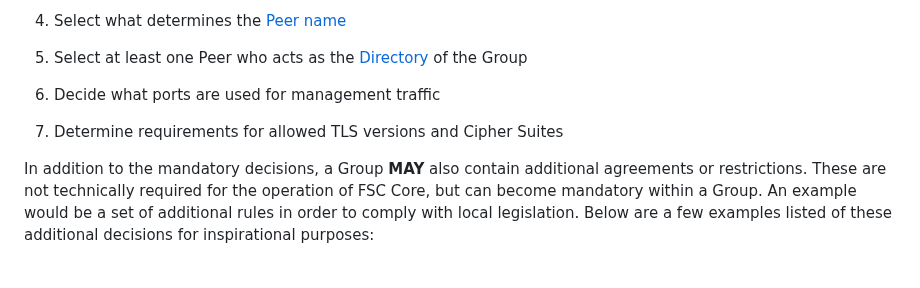
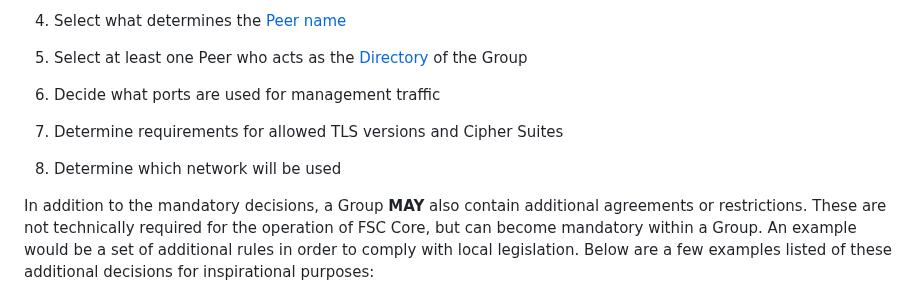
Before and after one commit to Logius-standaarden/fsc-core, a Markdown page: introduction.md, the part around the change. Rendered like a GitHub page; blank space fills up the shorter version.

Commit message:
Add extra decision to the list when defining a Group
Since a Group can only be used in a single network, it makes sense to add this information to the rules & restrictions of a Group.
This makes it easier for users to understand where a Group is located.
Eg. public internet or DigiNetwerk.

When this MR is merged, the Digikoppeling Koppelvlakstandaard REST-API needs to be updated with the network being used.
See https://gitdocumentatie.logius.nl/publicatie/dk/restapi/#federated-service-connectivity-standaard-fsc

```diff
--- a/introduction.md
+++ b/introduction.md
@@ -127,6 +127,7 @@ The following decisions **MUST** be part of the Profile:
 
 6. Decide what ports are used for management traffic
 7. Determine requirements for allowed TLS versions and Cipher Suites
+8. Determine which network will be used
 
 In addition to the mandatory decisions, a Group **MAY** also contain additional agreements or restrictions. These are not technically required for the operation of FSC Core, but can become mandatory within a Group. An example would be a set of additional rules in order to comply with local legislation.
 Below are a few examples listed of these additional decisions for inspirational purposes:
```
